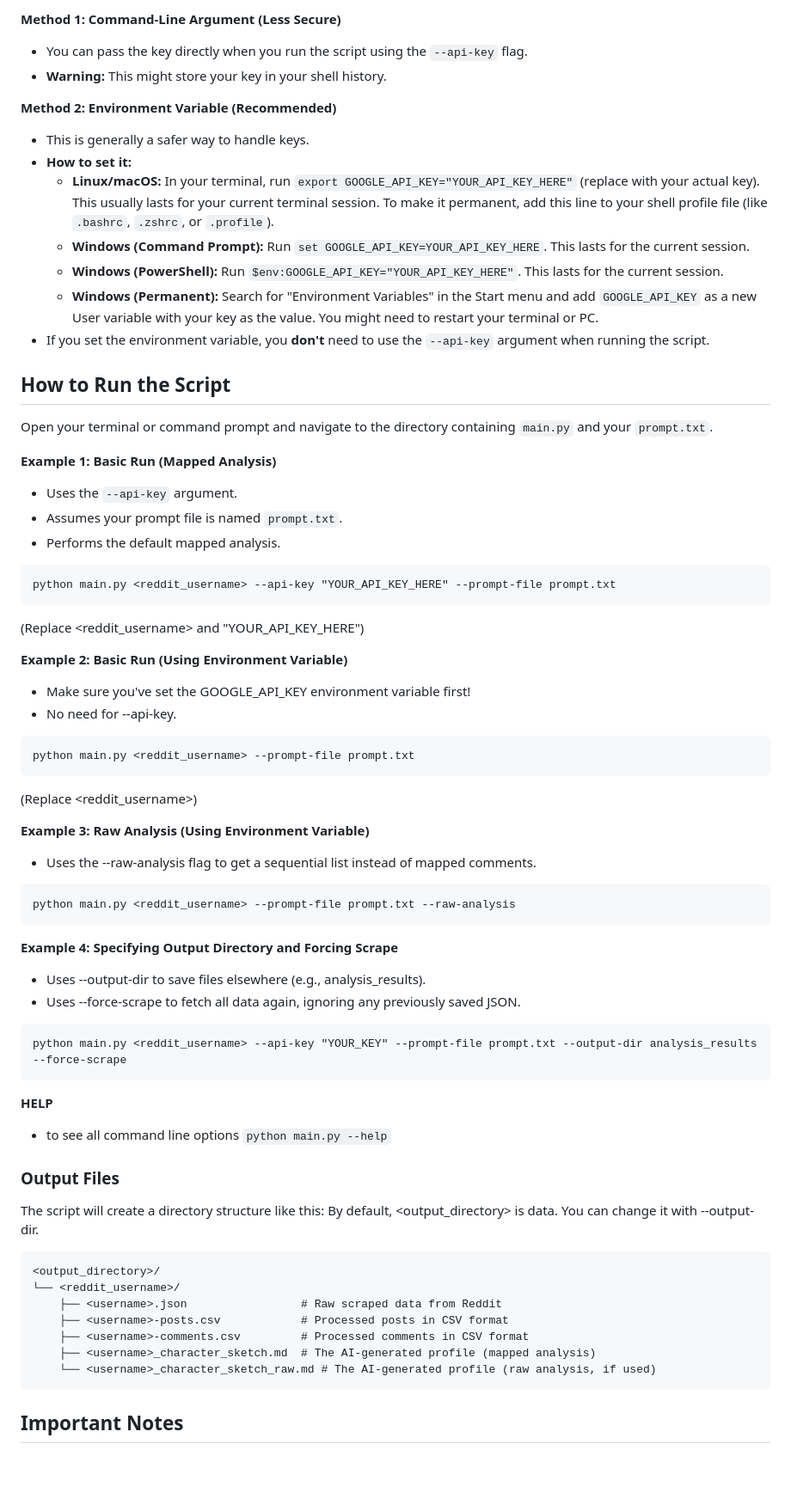
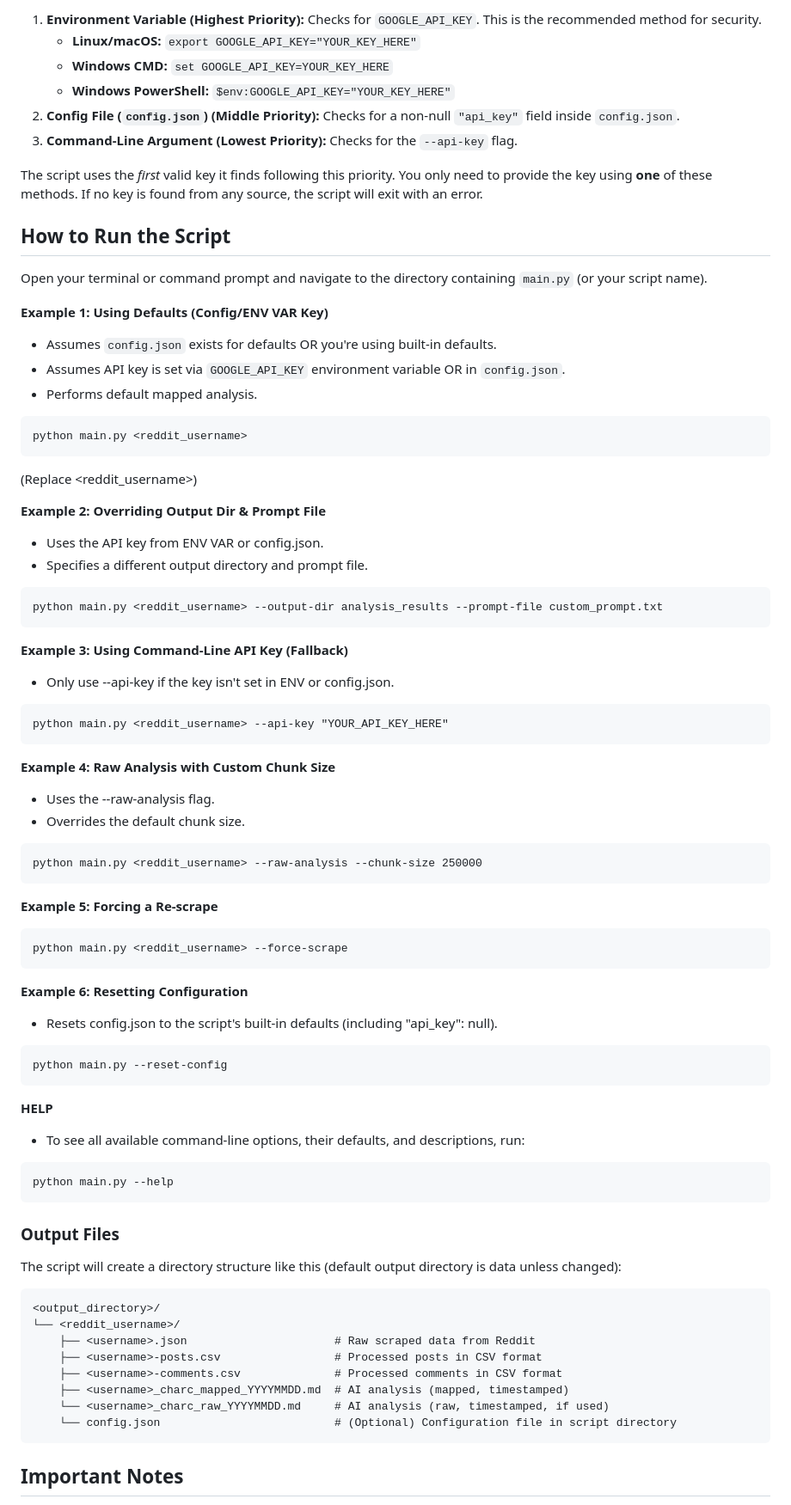
Before and after one commit to Sarthak-Sidhant/redstalk, a Markdown page: README.md, the part around the change printed below. Shown: that part at 86% size. Rendered like a GitHub page; blank space fills up the shorter version.

````diff
--- a/README.md
+++ b/README.md
@@ -48,71 +65,75 @@ The script needs your Google Gemini API key to work. You have two ways to provid
 
-**Method 1: Command-Line Argument (Less Secure)**
+1.  **Environment Variable (Highest Priority):** Checks for `GOOGLE_API_KEY`. This is the recommended method for security.
+    *   **Linux/macOS:** `export GOOGLE_API_KEY="YOUR_KEY_HERE"`
+    *   **Windows CMD:** `set GOOGLE_API_KEY=YOUR_KEY_HERE`
+    *   **Windows PowerShell:** `$env:GOOGLE_API_KEY="YOUR_KEY_HERE"`
+2.  **Config File (`config.json`) (Middle Priority):** Checks for a non-null `"api_key"` field inside `config.json`.
+3.  **Command-Line Argument (Lowest Priority):** Checks for the `--api-key` flag.
 
-*   You can pass the key directly when you run the script using the `--api-key` flag.
-*   **Warning:** This might store your key in your shell history.
-
-**Method 2: Environment Variable (Recommended)**
-
-*   This is generally a safer way to handle keys.
-*   **How to set it:**
-    *   **Linux/macOS:** In your terminal, run `export GOOGLE_API_KEY="YOUR_API_KEY_HERE"` (replace with your actual key). This usually lasts for your current terminal session. To make it permanent, add this line to your shell profile file (like `.bashrc`, `.zshrc`, or `.profile`).
-    *   **Windows (Command Prompt):** Run `set GOOGLE_API_KEY=YOUR_API_KEY_HERE`. This lasts for the current session.
-    *   **Windows (PowerShell):** Run `$env:GOOGLE_API_KEY="YOUR_API_KEY_HERE"`. This lasts for the current session.
-    *   **Windows (Permanent):** Search for "Environment Variables" in the Start menu and add `GOOGLE_API_KEY` as a new User variable with your key as the value. You might need to restart your terminal or PC.
-*   If you set the environment variable, you **don't** need to use the `--api-key` argument when running the script.
+The script uses the *first* valid key it finds following this priority. You only need to provide the key using **one** of these methods. If no key is found from any source, the script will exit with an error.
 
 ## How to Run the Script
 
-Open your terminal or command prompt and navigate to the directory containing `main.py` and your `prompt.txt`.
+Open your terminal or command prompt and navigate to the directory containing `main.py` (or your script name).
 
-**Example 1: Basic Run (Mapped Analysis)**
+**Example 1: Using Defaults (Config/ENV VAR Key)**
 
-*   Uses the `--api-key` argument.
-*   Assumes your prompt file is named `prompt.txt`.
-*   Performs the default mapped analysis.
+*   Assumes `config.json` exists for defaults OR you're using built-in defaults.
+*   Assumes API key is set via `GOOGLE_API_KEY` environment variable OR in `config.json`.
+*   Performs default mapped analysis.
 
-```
-python main.py <reddit_username> --api-key "YOUR_API_KEY_HERE" --prompt-file prompt.txt
-```
-(Replace <reddit_username> and "YOUR_API_KEY_HERE")
-
-**Example 2: Basic Run (Using Environment Variable)**
-*  Make sure you've set the GOOGLE_API_KEY environment variable first!
-*  No need for --api-key.
-
-```
-python main.py <reddit_username> --prompt-file prompt.txt
+```bash
+python main.py <reddit_username>
 ```
 (Replace <reddit_username>)
 
-**Example 3: Raw Analysis (Using Environment Variable)**
-*    Uses the --raw-analysis flag to get a sequential list instead of mapped comments.
+**Example 2: Overriding Output Dir & Prompt File**
+*   Uses the API key from ENV VAR or config.json.
+*   Specifies a different output directory and prompt file.
 
 ```
-python main.py <reddit_username> --prompt-file prompt.txt --raw-analysis
+python main.py <reddit_username> --output-dir analysis_results --prompt-file custom_prompt.txt
 ```
-**Example 4: Specifying Output Directory and Forcing Scrape**
-*  Uses --output-dir to save files elsewhere (e.g., analysis_results).
-*  Uses --force-scrape to fetch all data again, ignoring any previously saved JSON.
+**Example 3: Using Command-Line API Key (Fallback)**
+*   Only use --api-key if the key isn't set in ENV or config.json.
+
 ```
-python main.py <reddit_username> --api-key "YOUR_KEY" --prompt-file prompt.txt --output-dir analysis_results --force-scrape
+python main.py <reddit_username> --api-key "YOUR_API_KEY_HERE"
+```
+**Example 4: Raw Analysis with Custom Chunk Size**
+*   Uses the --raw-analysis flag.
+*   Overrides the default chunk size.
+```
+python main.py <reddit_username> --raw-analysis --chunk-size 250000
+```
+
+**Example 5: Forcing a Re-scrape**
+```
+python main.py <reddit_username> --force-scrape
+```
+
+**Example 6: Resetting Configuration**
+*   Resets config.json to the script's built-in defaults (including "api_key": null).
+```
+python main.py --reset-config
 ```
 
 **HELP**
-*  to see all command line options
-```python main.py --help```
+*   To see all available command-line options, their defaults, and descriptions, run:
+```
+python main.py --help
+```
 
 ### Output Files
-The script will create a directory structure like this:
-By default, <output_directory> is data. You can change it with --output-dir.
+The script will create a directory structure like this (default output directory is data unless changed):
 ```
 <output_directory>/
 └── <reddit_username>/
-    ├── <username>.json                 # Raw scraped data from Reddit
-    ├── <username>-posts.csv            # Processed posts in CSV format
-    ├── <username>-comments.csv         # Processed comments in CSV format
-    ├── <username>_character_sketch.md  # The AI-generated profile (mapped analysis)
-    └── <username>_character_sketch_raw.md # The AI-generated profile (raw analysis, if used)
+    ├── <username>.json                      # Raw scraped data from Reddit
+    ├── <username>-posts.csv                 # Processed posts in CSV format
+    ├── <username>-comments.csv              # Processed comments in CSV format
+    ├── <username>_charc_mapped_YYYYMMDD.md  # AI analysis (mapped, timestamped)
+    └── <username>_charc_raw_YYYYMMDD.md     # AI analysis (raw, timestamped, if used)
+    └── config.json                          # (Optional) Configuration file in script directory
 ```
-
 ## Important Notes
````
Also changed, not shown: other parts of README.md (+36 -21 lines).
